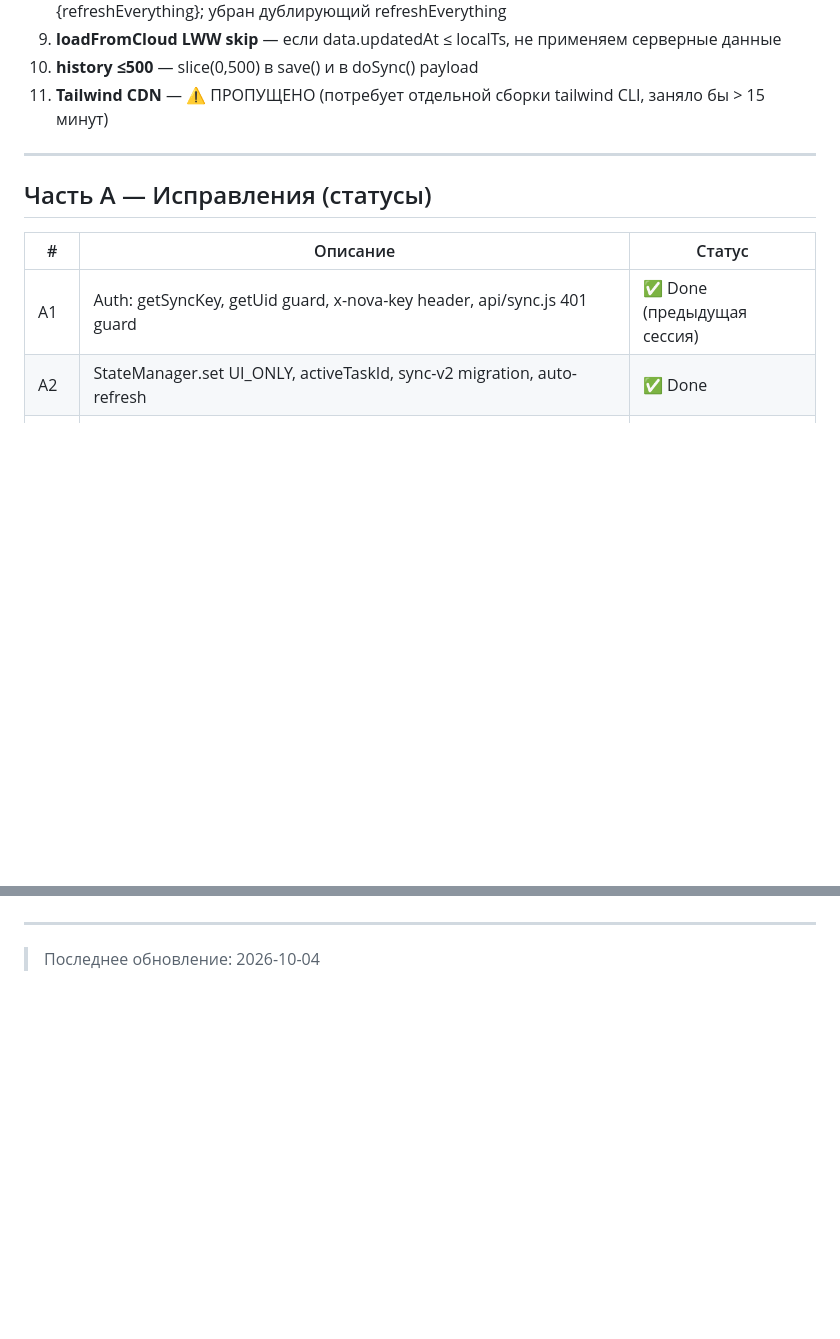
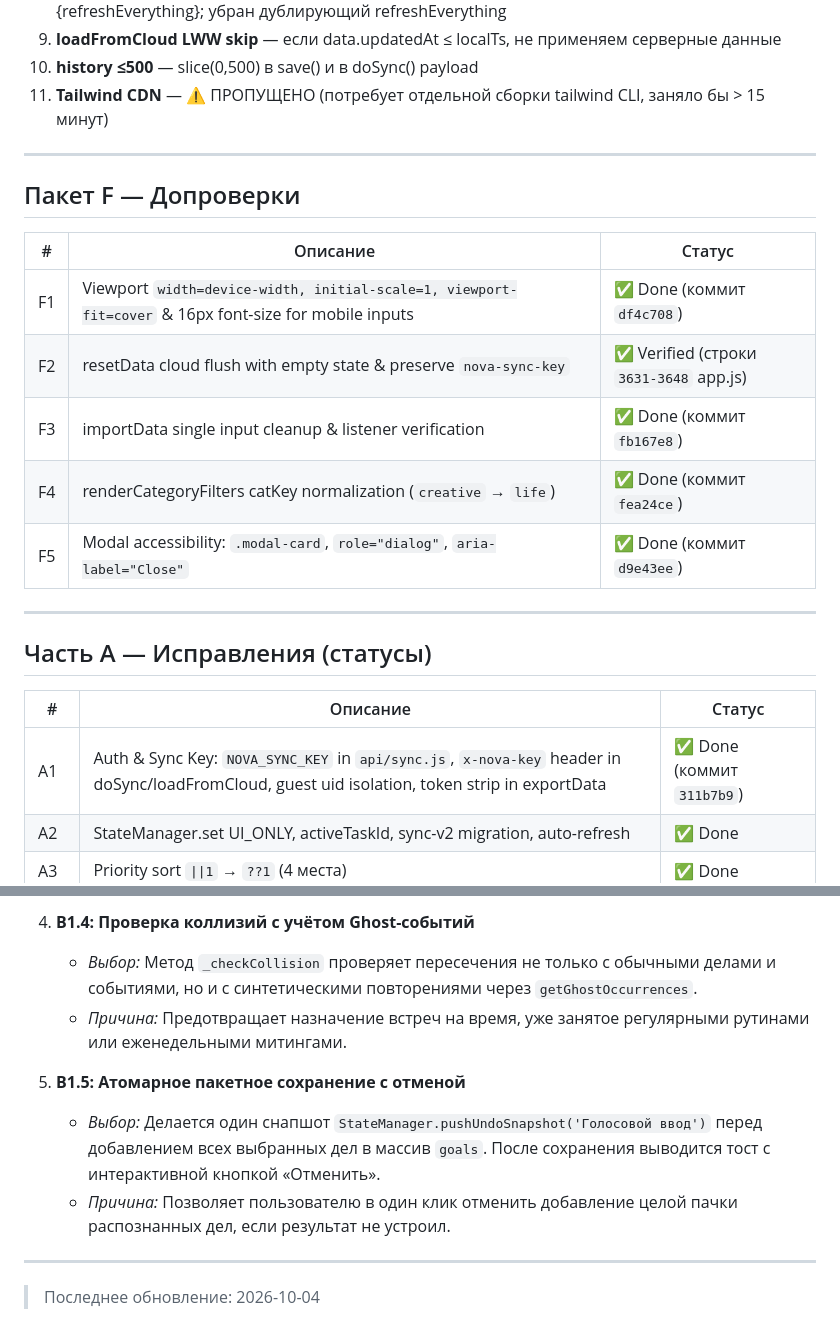
Before and after one commit to cernaloid-ux/goal-tracker-pwa, a Markdown page: NEXT_STEPS.md, 2 parts joined by grey strips. GitHub-like rendering; blank space fills up the shorter version.

```diff
--- a/NEXT_STEPS.md
+++ b/NEXT_STEPS.md
@@ -18,11 +18,23 @@
 
 ---
 
+## Пакет F — Допроверки
+
+| # | Описание | Статус |
+|---|----------|--------|
+| F1 | Viewport `width=device-width, initial-scale=1, viewport-fit=cover` & 16px font-size for mobile inputs | ✅ Done (коммит `df4c708`) |
+| F2 | resetData cloud flush with empty state & preserve `nova-sync-key` | ✅ Verified (строки `3631-3648` app.js) |
+| F3 | importData single input cleanup & listener verification | ✅ Done (коммит `fb167e8`) |
+| F4 | renderCategoryFilters catKey normalization (`creative` → `life`) | ✅ Done (коммит `fea24ce`) |
+| F5 | Modal accessibility: `.modal-card`, `role="dialog"`, `aria-label="Close"` | ✅ Done (коммит `d9e43ee`) |
+
+---
+
 ## Часть A — Исправления (статусы)
 
 | # | Описание | Статус |
 |---|----------|--------|
-| A1 | Auth: getSyncKey, getUid guard, x-nova-key header, api/sync.js 401 guard | ✅ Done (предыдущая сессия) |
+| A1 | Auth & Sync Key: `NOVA_SYNC_KEY` in `api/sync.js`, `x-nova-key` header in doSync/loadFromCloud, guest uid isolation, token strip in exportData | ✅ Done (коммит `311b7b9`) |
 | A2 | StateManager.set UI_ONLY, activeTaskId, sync-v2 migration, auto-refresh | ✅ Done |
 | A3 | Priority sort `\|\|1` → `??1` (4 места) | ✅ Done |
 | A4 | Timer: elapsed save (a), _armEndTimer background tab (b), resume after reload (c), pause prev on switch (d) | ✅ Done |
@@ -65,3 +93,10 @@
+4. **B1.4: Проверка коллизий с учётом Ghost-событий**
+   - *Выбор:* Метод `_checkCollision` проверяет пересечения не только с обычными делами и событиями, но и с синтетическими повторениями через `getGhostOccurrences`.
+   - *Причина:* Предотвращает назначение встреч на время, уже занятое регулярными рутинами или еженедельными митингами.
+
+5. **B1.5: Атомарное пакетное сохранение с отменой**
+   - *Выбор:* Делается один снапшот `StateManager.pushUndoSnapshot('Голосовой ввод')` перед добавлением всех выбранных дел в массив `goals`. После сохранения выводится тост с интерактивной кнопкой «Отменить».
+   - *Причина:* Позволяет пользователю в один клик отменить добавление целой пачки распознанных дел, если результат не устроил.
 
 ---
 
```
Also changed, not shown: other parts of NEXT_STEPS.md (+23 -7 lines).
